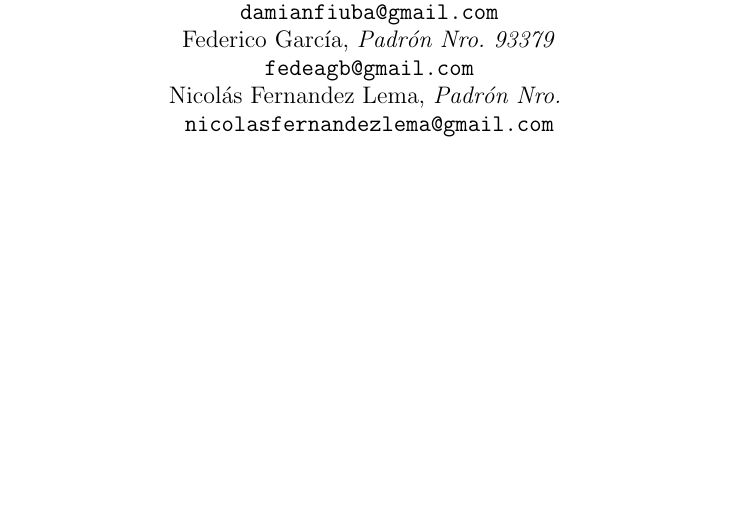
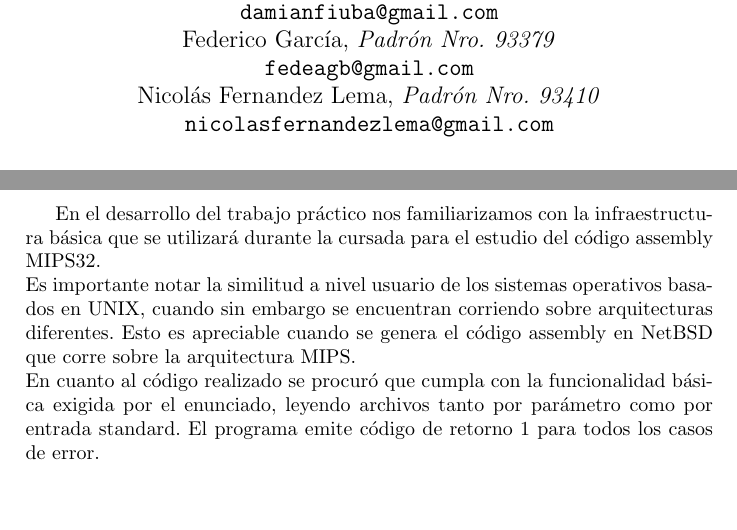
Before and after one commit to FedeGB/tp0-orga6620, a LaTeX document (tp1_informe.tex): part of page 1 of 10 before the commit and two parts of pages 1 and 7 of 10 after it, the two joined at a grey line, cut so that both start at the same text, the shorter picture padded with empty space. Compiled offline with pdfLaTeX; the source files are stored in an older character set and shown here as Unicode.

Commit message:
Documentacion terminada. (Conclusión)

```diff
--- a/tp1_informe.tex
+++ b/tp1_informe.tex
@@ -14,7 +14,7 @@
             \texttt{ damianfiuba@gmail.com }                            	\\
             Federico García, \textit{Padrón Nro. 93379}      			\\
             \texttt{ fedeagb@gmail.com }                       		\\
-            Nicolás Fernandez Lema, \textit{Padrón Nro. }       		\\
+            Nicolás Fernandez Lema, \textit{Padrón Nro. 93410}       		\\
             \texttt{ nicolasfernandezlema@gmail.com }                       	\\
 										\\
             \normalsize{2do. Cuatrimestre de 2013}                      	\\
@@ -155,6 +155,11 @@ Para todos los casos no se obtuvo salida por consola por lo que ambos archivos d
 
 \newpage
 \section{Conclusi\'{o}n}
+En el desarrollo del trabajo pr\'{a}ctico nos familiarizamos con la infraestructura b\'{a}sica que se utilizar\'{a} durante la cursada para el estudio del código assembly MIPS32.\\
+Es importante notar la similitud a nivel usuario de los sistemas operativos basados en UNIX, cuando sin embargo se encuentran corriendo sobre arquitecturas diferentes. Esto es
+apreciable cuando se genera el código assembly en NetBSD que corre sobre la arquitectura MIPS.\\
+En cuanto al c\'{o}digo realizado se procur\'{o} que cumpla con la funcionalidad b\'{a}sica exigida por el enunciado, leyendo archivos tanto por par\'{a}metro como por entrada standard. El programa
+emite c\'{o}digo de retorno 1 para todos los casos de error.
 
 \newpage
 \section{Bibliograf\'{i}a}
```
Also changed, not shown: tp1_informe.pdf.
